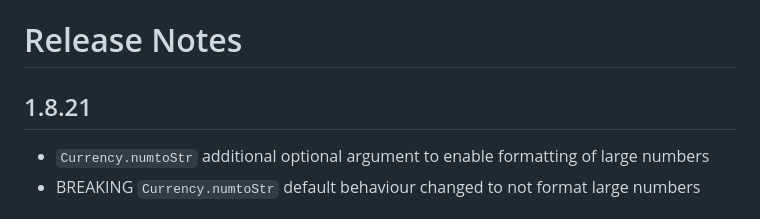
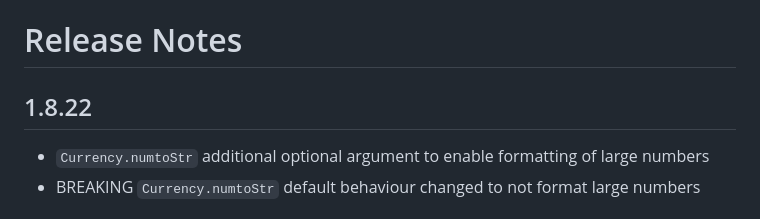
Before and after one commit to sdxmessaging/ui-widgets, a Markdown page: release-notes.md, the part around the change. Rendered like a GitHub page.

Commit message:
Fix incorrect version number

```diff
--- a/release-notes.md
+++ b/release-notes.md
@@ -1,6 +1,6 @@
 # Release Notes
 
-## 1.8.21
+## 1.8.22
 
 - `Currency.numtoStr` additional optional argument to enable formatting of large numbers
 - BREAKING `Currency.numtoStr` default behaviour changed to not format large numbers
```
